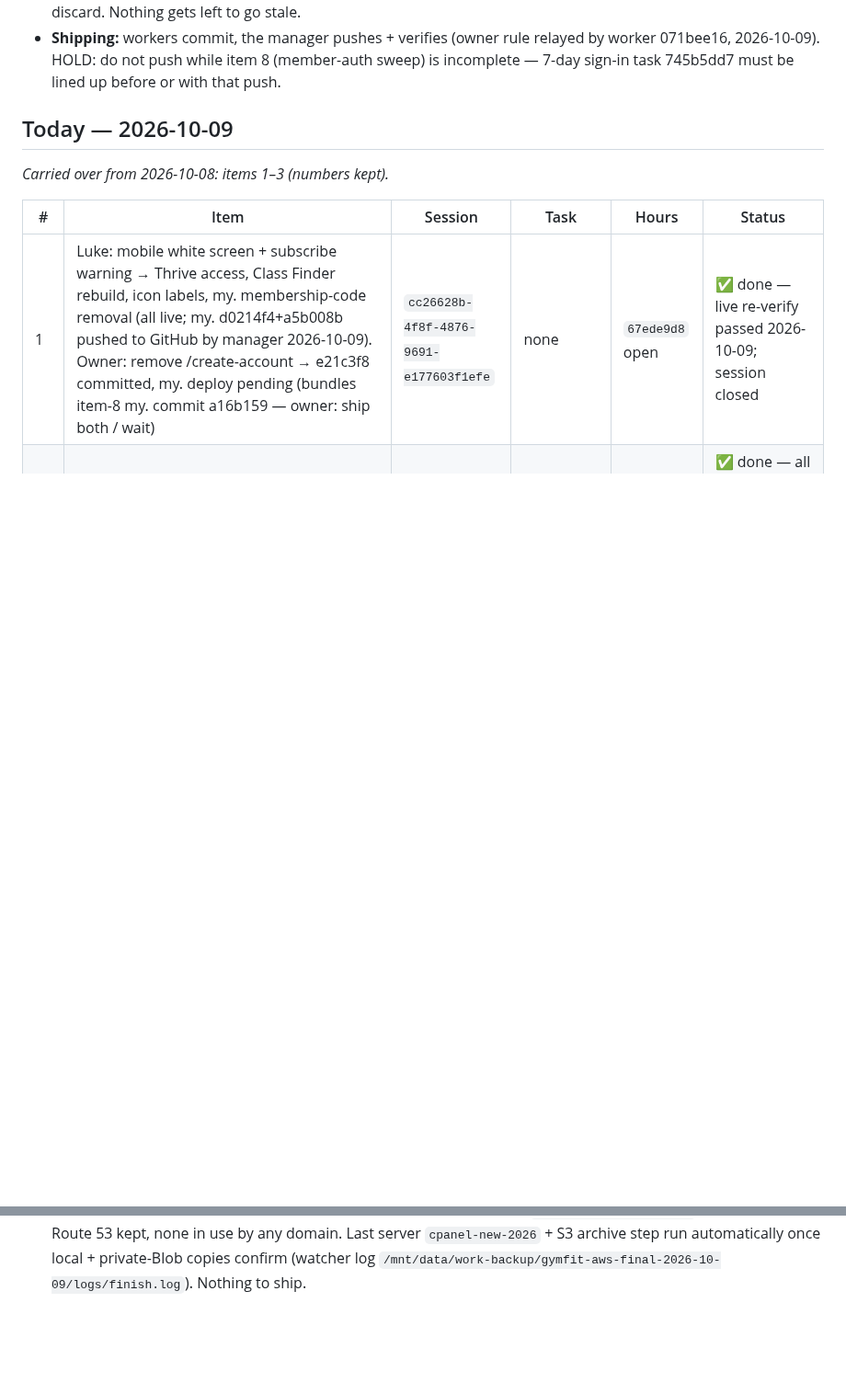
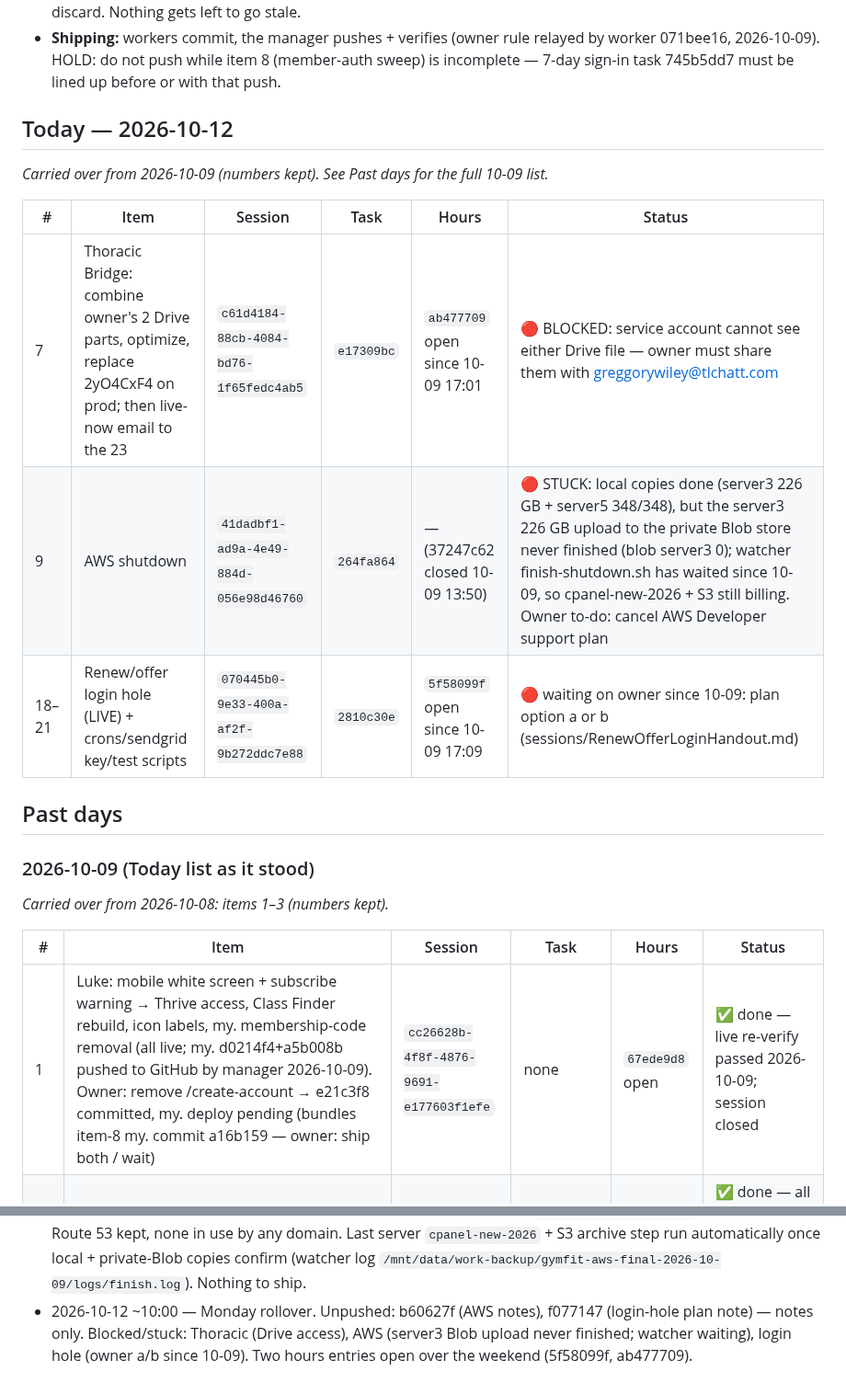
Before and after one commit to tlchatt/gymnasticbodies.com, a Markdown page: sessions/MANAGER.md, 2 parts joined by grey strips. Shown at 92% size. GitHub-like rendering; blank space fills up the shorter version.

Commit message:
Manager: Monday rollover

```diff
--- a/sessions/MANAGER.md
+++ b/sessions/MANAGER.md
@@ -11,7 +11,19 @@ Read this FIRST on startup, compaction or rotation (skill `project-review-manage
 - **Each check-in:** flag any uncommitted work in the tree to its owning session right away — finish and commit, or discard. Nothing gets left to go stale.
 - **Shipping:** workers commit, the manager pushes + verifies (owner rule relayed by worker 071bee16, 2026-10-09). HOLD: do not push while item 8 (member-auth sweep) is incomplete — 7-day sign-in task 745b5dd7 must be lined up before or with that push.
 
-## Today — 2026-10-09
+## Today — 2026-10-12
+
+_Carried over from 2026-10-09 (numbers kept). See Past days for the full 10-09 list._
+
+| # | Item | Session | Task | Hours | Status |
+|---|---|---|---|---|---|
+| 7 | Thoracic Bridge: combine owner's 2 Drive parts, optimize, replace 2yO4CxF4 on prod; then live-now email to the 23 | `c61d4184-88cb-4084-bd76-1f65fedc4ab5` | `e17309bc` | `ab477709` open since 10-09 17:01 | 🔴 BLOCKED: service account cannot see either Drive file — owner must share them with greggorywiley@tlchatt.com |
+| 9 | AWS shutdown | `41dadbf1-ad9a-4e49-884d-056e98d46760` | `264fa864` | — (37247c62 closed 10-09 13:50) | 🔴 STUCK: local copies done (server3 226 GB + server5 348/348), but the server3 226 GB upload to the private Blob store never finished (blob server3 0); watcher finish-shutdown.sh has waited since 10-09, so cpanel-new-2026 + S3 still billing. Owner to-do: cancel AWS Developer support plan |
+| 18–21 | Renew/offer login hole (LIVE) + crons/sendgrid key/test scripts | `070445b0-9e33-400a-af2f-9b272ddc7e88` | `2810c30e` | `5f58099f` open since 10-09 17:09 | 🔴 waiting on owner since 10-09: plan option a or b (sessions/RenewOfferLoginHandout.md) |
+
+## Past days
+
+### 2026-10-09 (Today list as it stood)
 
 _Carried over from 2026-10-08: items 1–3 (numbers kept)._
 
@@ -153,3 +165,4 @@ Items waiting for a decision. A ruling turns each into a Technologic task (handl
 - 2026-10-09 ~16:10 — Item 12 session (3653640d) closed: findings → 6731479d (high, incl. stale-Accept risk); task 90b3a025 done.
 - 2026-10-09 ~16:20 — October chargeback users (96d475f4) reviewed COMPLETE and closed; hours eca06569 closed 15:25; follow-up task 8d86fe82 (dispute rule, Stripe dispute prevention cost, refunds Joseph $50 / Hollis $75, emails to James Lord + Per Nyberg, Iris). Note: it published a public Blob PDF of the rules at the owner's request.
 - 2026-10-09 17:20 — AWS shutdown worker: deleted stopped Lightsail `cPanel_WHM_for_Linux-1` (snapshot kept). Route 53 kept, none in use by any domain. Last server `cpanel-new-2026` + S3 archive step run automatically once local + private-Blob copies confirm (watcher log `/mnt/data/work-backup/gymfit-aws-final-2026-10-09/logs/finish.log`). Nothing to ship.
+- 2026-10-12 ~10:00 — Monday rollover. Unpushed: b60627f (AWS notes), f077147 (login-hole plan note) — notes only. Blocked/stuck: Thoracic (Drive access), AWS (server3 Blob upload never finished; watcher waiting), login hole (owner a/b since 10-09). Two hours entries open over the weekend (5f58099f, ab477709).
```
Also changed, not shown: other parts of sessions/MANAGER.md (+1 -1 lines).
